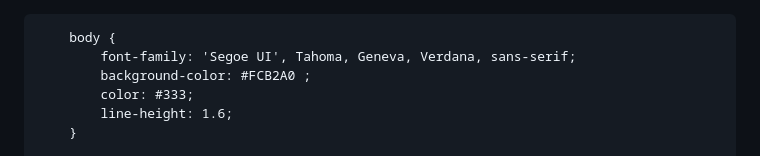
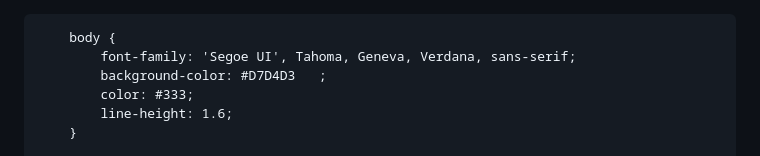
Before and after one commit to Integration-ISIK/cultural-2024-website, a Markdown page: README.md, the part around the change. Drawn GitHub-style.

```diff
--- a/README.md
+++ b/README.md
@@ -13,7 +13,7 @@
 
         body {
             font-family: 'Segoe UI', Tahoma, Geneva, Verdana, sans-serif;
-            background-color: #FCB2A0 ;
+            background-color: #D7D4D3   ;
             color: #333;
             line-height: 1.6;
         }
```
